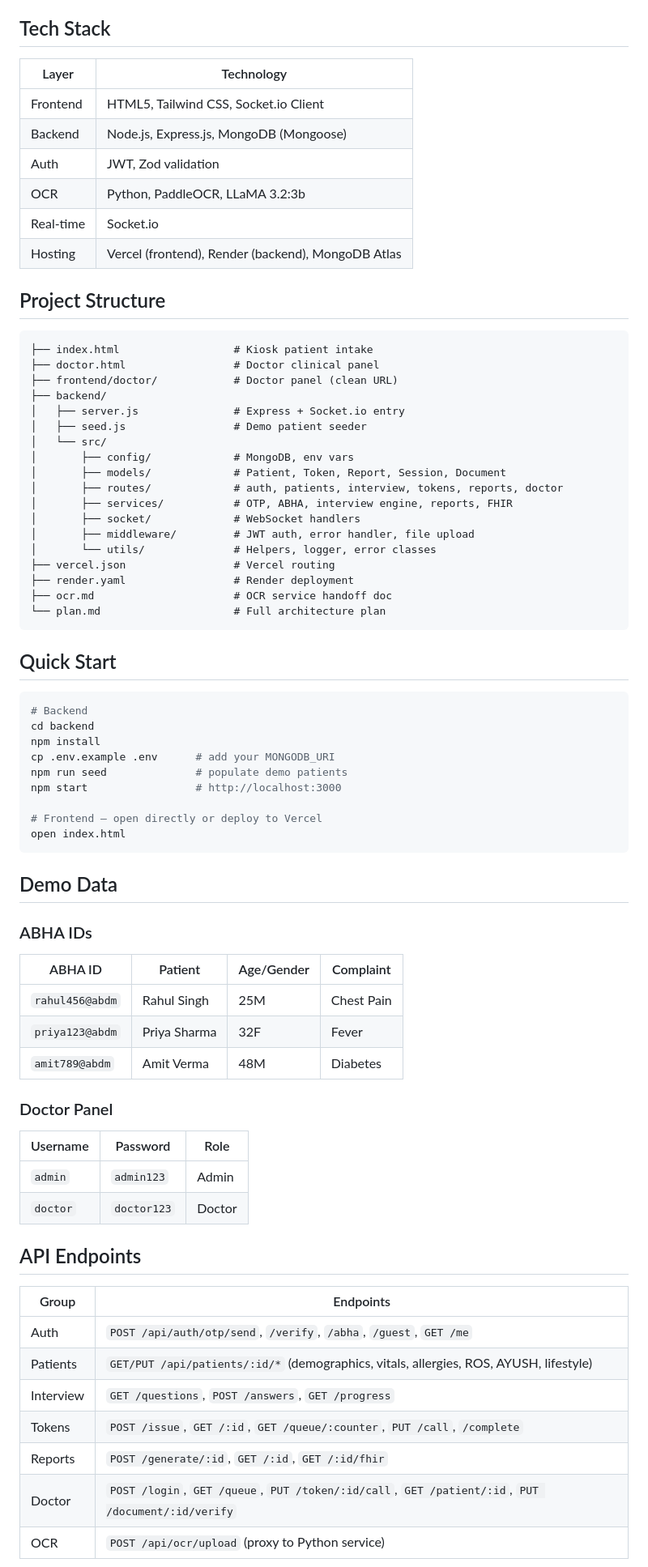
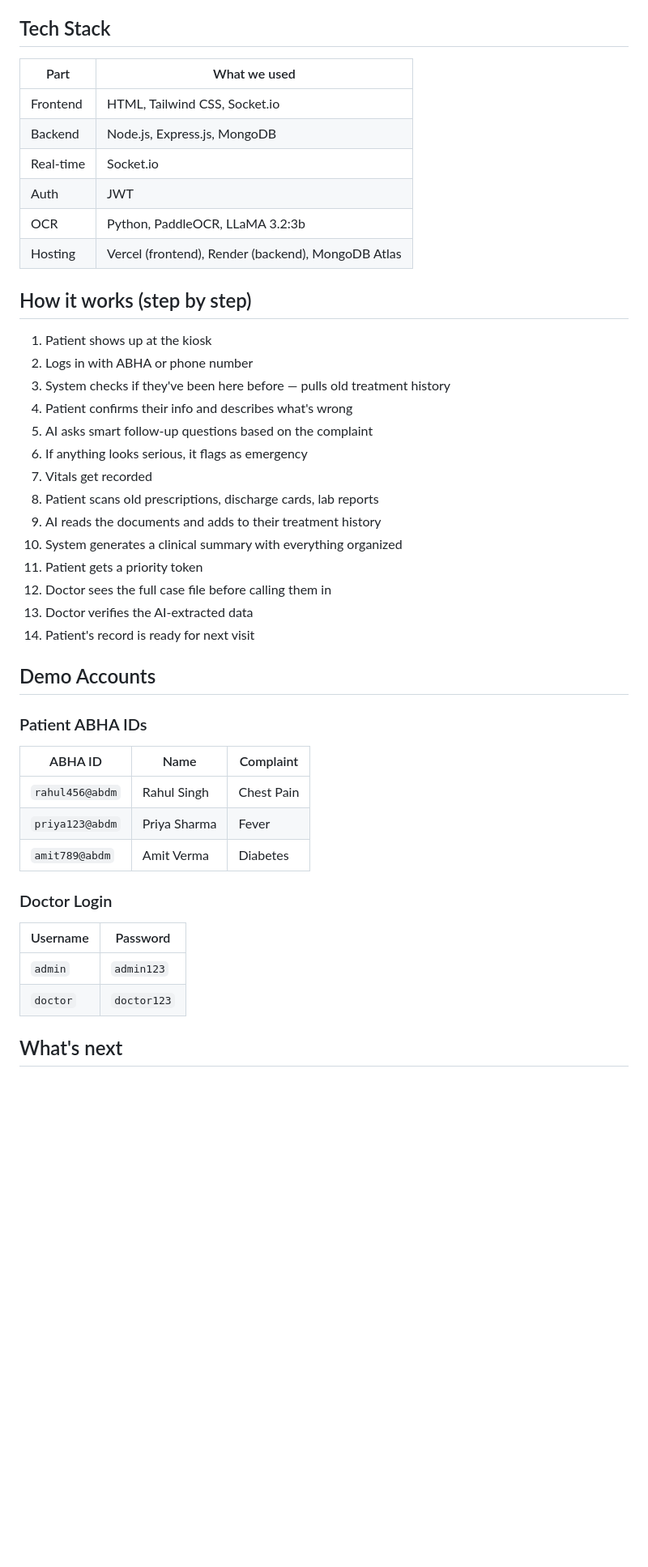
Before and after one commit to emtypyie/sih, a Markdown page: README.md, the part around one of its changes. Shown at 81% size. Drawn GitHub-style; blank space fills up the shorter version.

Commit message:
docs: simple spoken English, remove dev setup, focus on deployment

````diff
--- a/README.md
+++ b/README.md
@@ -62,78 +56,48 @@ Priority token → Doctor reviews full case history → Verification → Follow-
 
 ## Tech Stack
 
-| Layer | Technology |
-|-------|-----------|
-| Frontend | HTML5, Tailwind CSS, Socket.io Client |
-| Backend | Node.js, Express.js, MongoDB (Mongoose) |
-| Auth | JWT, Zod validation |
+| Part | What we used |
+|------|-------------|
+| Frontend | HTML, Tailwind CSS, Socket.io |
+| Backend | Node.js, Express.js, MongoDB |
+| Real-time | Socket.io |
+| Auth | JWT |
 | OCR | Python, PaddleOCR, LLaMA 3.2:3b |
-| Real-time | Socket.io |
 | Hosting | Vercel (frontend), Render (backend), MongoDB Atlas |
 
-## Project Structure
+## How it works (step by step)
 
-```
-├── index.html                  # Kiosk patient intake
-├── doctor.html                 # Doctor clinical panel
-├── frontend/doctor/            # Doctor panel (clean URL)
-├── backend/
-│   ├── server.js               # Express + Socket.io entry
-│   ├── seed.js                 # Demo patient seeder
-│   └── src/
-│       ├── config/             # MongoDB, env vars
-│       ├── models/             # Patient, Token, Report, Session, Document
-│       ├── routes/             # auth, patients, interview, tokens, reports, doctor
-│       ├── services/           # OTP, ABHA, interview engine, reports, FHIR
-│       ├── socket/             # WebSocket handlers
-│       ├── middleware/         # JWT auth, error handler, file upload
-│       └── utils/              # Helpers, logger, error classes
-├── vercel.json                 # Vercel routing
-├── render.yaml                 # Render deployment
-├── ocr.md                      # OCR service handoff doc
-└── plan.md                     # Full architecture plan
-```
+1. Patient shows up at the kiosk
+2. Logs in with ABHA or phone number
+3. System checks if they've been here before — pulls old treatment history
+4. Patient confirms their info and describes what's wrong
+5. AI asks smart follow-up questions based on the complaint
+6. If anything looks serious, it flags as emergency
+7. Vitals get recorded
+8. Patient scans old prescriptions, discharge cards, lab reports
+9. AI reads the documents and adds to their treatment history
+10. System generates a clinical summary with everything organized
+11. Patient gets a priority token
+12. Doctor sees the full case file before calling them in
+13. Doctor verifies the AI-extracted data
+14. Patient's record is ready for next visit
 
-## Quick Start
+## Demo Accounts
 
-```bash
-# Backend
-cd backend
-npm install
-cp .env.example .env      # add your MONGODB_URI
-npm run seed              # populate demo patients
-npm start                 # http://localhost:3000
+### Patient ABHA IDs
 
-# Frontend — open directly or deploy to Vercel
-open index.html
-```
+| ABHA ID | Name | Complaint |
+|---------|------|-----------|
+| `rahul456@abdm` | Rahul Singh | Chest Pain |
+| `priya123@abdm` | Priya Sharma | Fever |
+| `amit789@abdm` | Amit Verma | Diabetes |
 
-## Demo Data
+### Doctor Login
 
-### ABHA IDs
+| Username | Password |
+|----------|----------|
+| `admin` | `admin123` |
+| `doctor` | `doctor123` |
 
-| ABHA ID | Patient | Age/Gender | Complaint |
-|---------|---------|------------|-----------|
-| `rahul456@abdm` | Rahul Singh | 25M | Chest Pain |
-| `priya123@abdm` | Priya Sharma | 32F | Fever |
-| `amit789@abdm` | Amit Verma | 48M | Diabetes |
+## What's next
 
-### Doctor Panel
-
-| Username | Password | Role |
-|----------|----------|------|
-| `admin` | `admin123` | Admin |
-| `doctor` | `doctor123` | Doctor |
-
-## API Endpoints
-
-| Group | Endpoints |
-|-------|-----------|
-| Auth | `POST /api/auth/otp/send`, `/verify`, `/abha`, `/guest`, `GET /me` |
-| Patients | `GET/PUT /api/patients/:id/*` (demographics, vitals, allergies, ROS, AYUSH, lifestyle) |
-| Interview | `GET /questions`, `POST /answers`, `GET /progress` |
-| Tokens | `POST /issue`, `GET /:id`, `GET /queue/:counter`, `PUT /call`, `/complete` |
-| Reports | `POST /generate/:id`, `GET /:id`, `GET /:id/fhir` |
-| Doctor | `POST /login`, `GET /queue`, `PUT /token/:id/call`, `GET /patient/:id`, `PUT /document/:id/verify` |
-| OCR | `POST /api/ocr/upload` (proxy to Python service) |
-
````
Also changed, not shown: other parts of README.md (+39 -69 lines), backend/README.md (+115 -160 lines).
